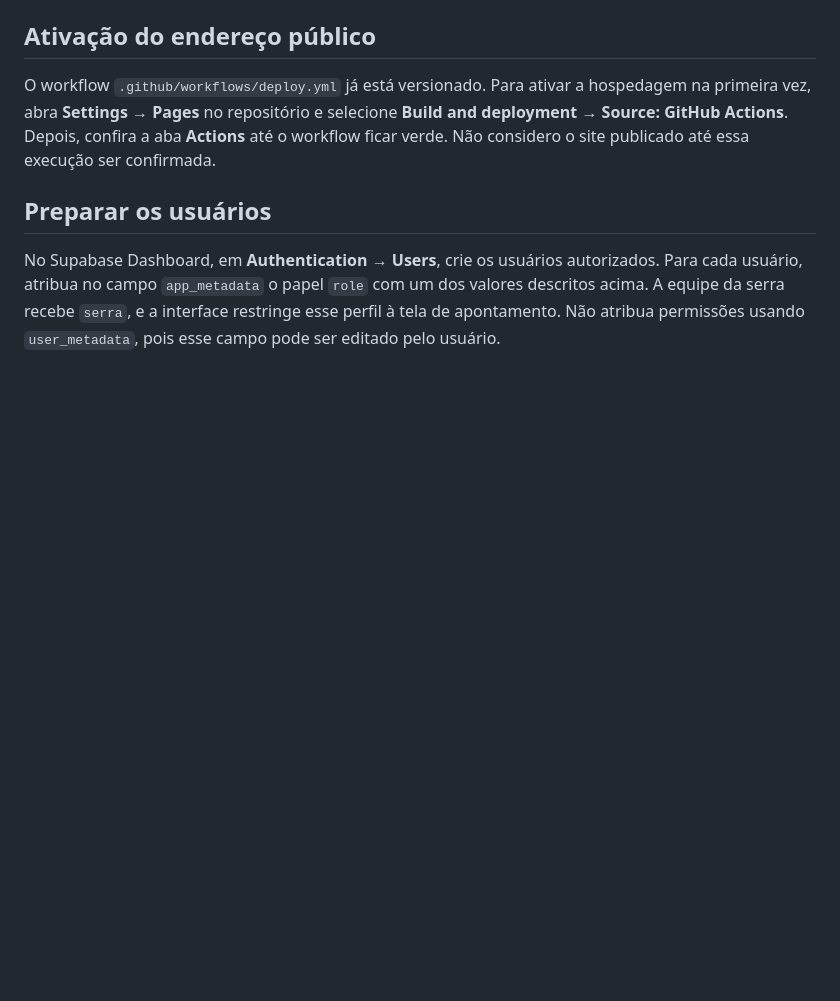
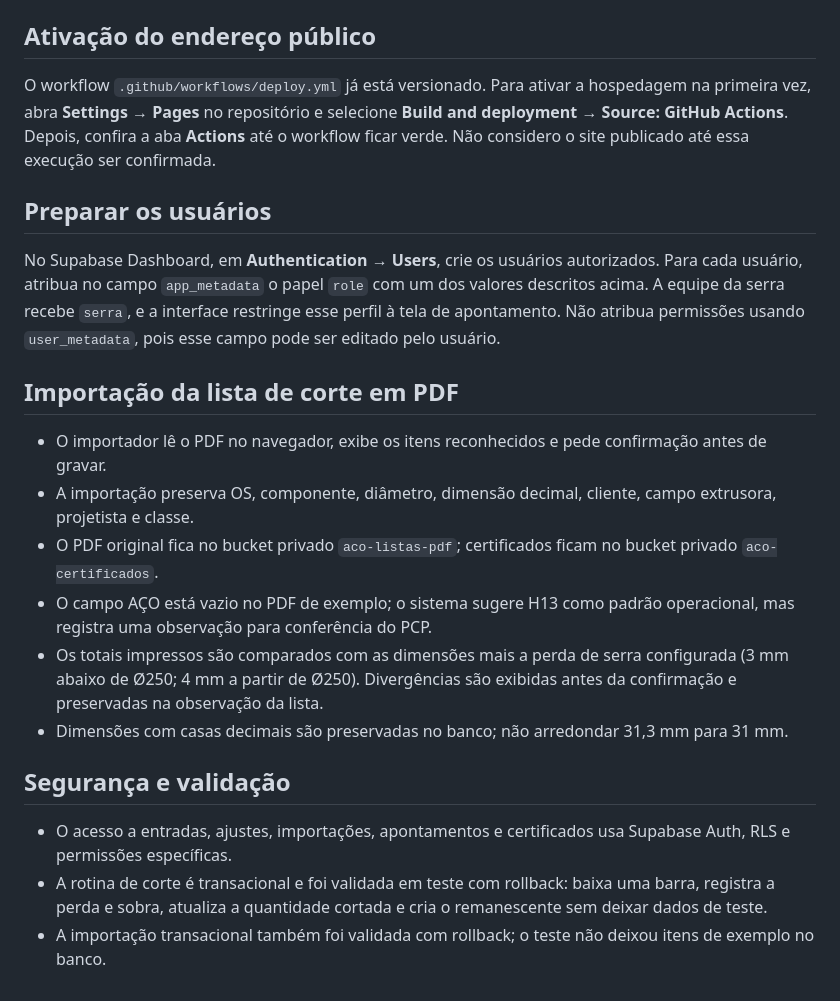
Before and after one commit to feljpcp-lab/Controle-de-A-o, a Markdown page: README.md, the part around the change. Drawn GitHub-style; blank space fills up the shorter version.

Commit message:
Document PDF import, decimal dimensions, and validation

```diff
--- a/README.md
+++ b/README.md
@@ -39,3 +39,16 @@ O workflow `.github/workflows/deploy.yml` já está versionado. Para ativar a ho
 
 ## Preparar os usuários
 No Supabase Dashboard, em **Authentication → Users**, crie os usuários autorizados. Para cada usuário, atribua no campo `app_metadata` o papel `role` com um dos valores descritos acima. A equipe da serra recebe `serra`, e a interface restringe esse perfil à tela de apontamento. Não atribua permissões usando `user_metadata`, pois esse campo pode ser editado pelo usuário.
+
+## Importação da lista de corte em PDF
+- O importador lê o PDF no navegador, exibe os itens reconhecidos e pede confirmação antes de gravar.
+- A importação preserva OS, componente, diâmetro, dimensão decimal, cliente, campo extrusora, projetista e classe.
+- O PDF original fica no bucket privado `aco-listas-pdf`; certificados ficam no bucket privado `aco-certificados`.
+- O campo AÇO está vazio no PDF de exemplo; o sistema sugere H13 como padrão operacional, mas registra uma observação para conferência do PCP.
+- Os totais impressos são comparados com as dimensões mais a perda de serra configurada (3 mm abaixo de Ø250; 4 mm a partir de Ø250). Divergências são exibidas antes da confirmação e preservadas na observação da lista.
+- Dimensões com casas decimais são preservadas no banco; não arredondar 31,3 mm para 31 mm.
+
+## Segurança e validação
+- O acesso a entradas, ajustes, importações, apontamentos e certificados usa Supabase Auth, RLS e permissões específicas.
+- A rotina de corte é transacional e foi validada em teste com rollback: baixa uma barra, registra a perda e sobra, atualiza a quantidade cortada e cria o remanescente sem deixar dados de teste.
+- A importação transacional também foi validada com rollback; o teste não deixou itens de exemplo no banco.
```
